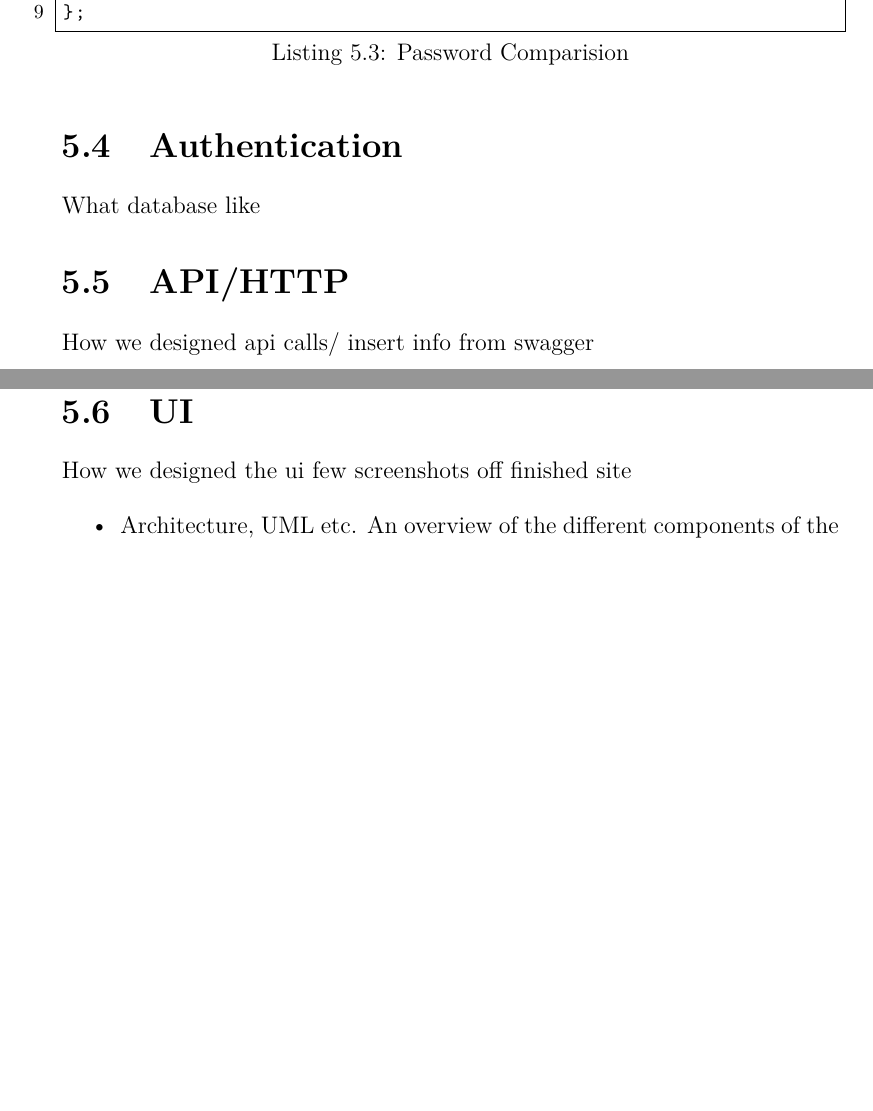
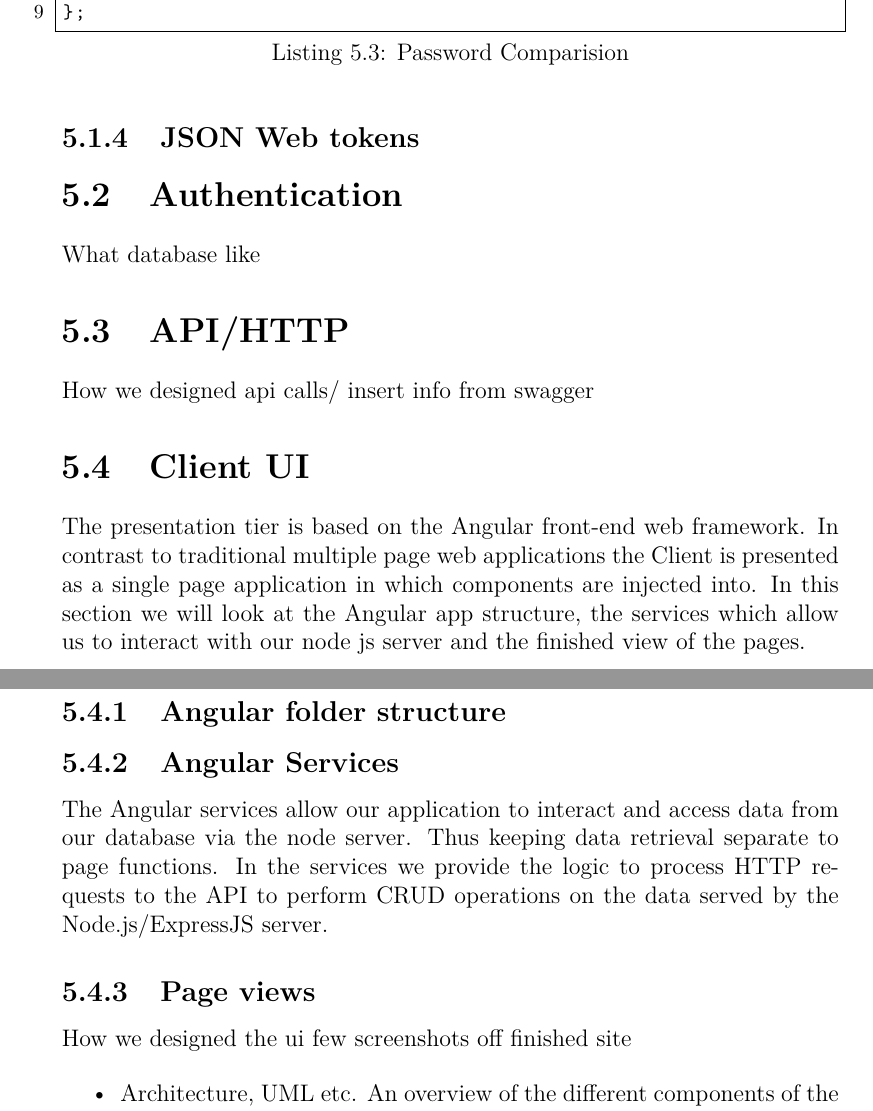
Before and after one commit to Final-Year-Project-Cian-Kevin/Dissertation, a LaTeX thesis (project.tex, which reads sections/systemdesign.tex): two parts of pages 33 and 34 of 39, joined at a grey line, cut so that both start at the same text, the shorter picture padded with empty space. Compiled offline with pdfLaTeX.

Commit message:
Updates from Overleaf

```diff
--- a/sections/systemdesign.tex
+++ b/sections/systemdesign.tex
@@ -149,6 +144,8 @@ UserSchema.methods.comparePassword = function (passw, cb) {
   });
 };
 \end{lstlisting}
+
+\subsection{JSON Web tokens}
 % ========================== Authentication ==========================
 \section{Authentication}
 What database like
@@ -159,7 +156,16 @@ How we designed api calls/
 insert info from swagger
 
 % ========================== UI ==========================
-\section{UI}
+\section{Client UI}
+The presentation tier is based on the Angular front-end web framework. In contrast to traditional multiple page web applications the Client is presented as a single page application in which components are injected into. In this section we will look at the Angular app structure, the services which allow us to interact with our node js server and the finished view of the pages.
+
+\subsection{Angular folder structure}
+
+\subsection{Angular Services}
+The Angular services allow our application to interact and access data from our database via the node server. Thus keeping data retrieval separate to page functions. In the services we provide the logic to process HTTP requests to the API to perform CRUD operations on the data served by the Node.js/ExpressJS server.
+
+\subsection{Page views}
+
 How we designed the ui
 few screenshots off finished site
 
```
Also changed, not shown: sections/systemdesign.tex (11 more changed lines).
